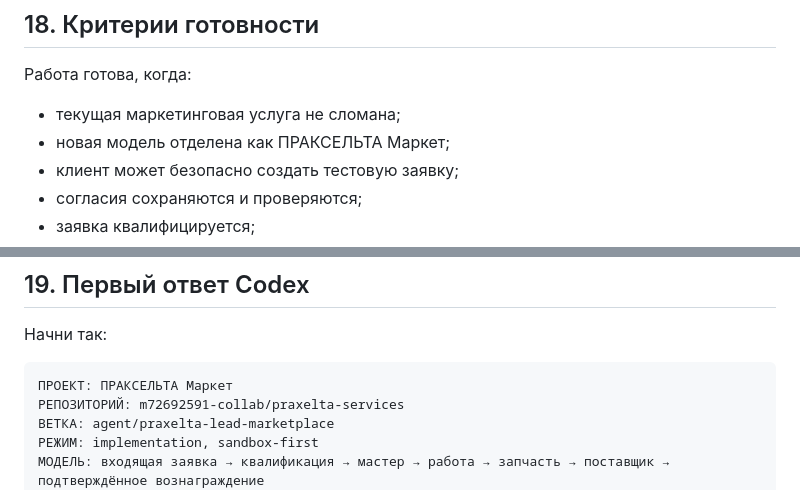
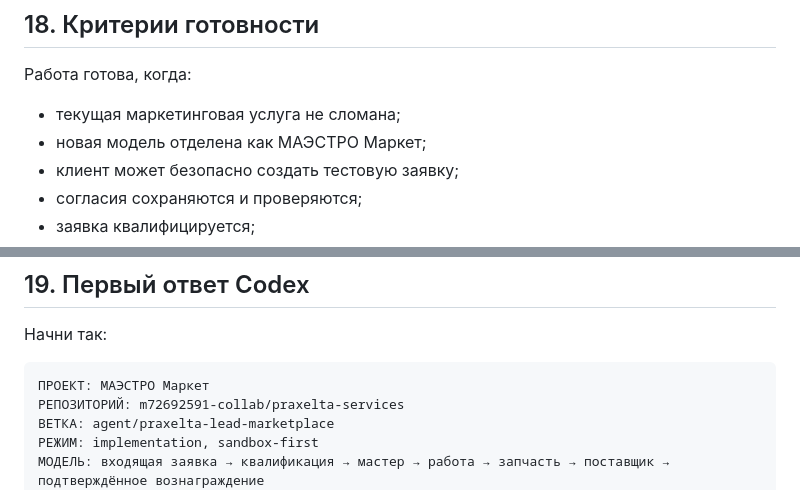
Before and after one commit to m72692591-collab/praxelta-services, a Markdown page: codex/PRAXELTA_CODEX_PROMPT_LEAD_MARKETPLACE_RU.md, 2 parts joined by grey strips. Rendered like a GitHub page.

````diff
--- a/codex/PRAXELTA_CODEX_PROMPT_LEAD_MARKETPLACE_RU.md
+++ b/codex/PRAXELTA_CODEX_PROMPT_LEAD_MARKETPLACE_RU.md
@@ -520,7 +520,7 @@
 Работа готова, когда:
 
 - текущая маркетинговая услуга не сломана;
-- новая модель отделена как ПРАКСЕЛЬТА Маркет;
+- новая модель отделена как МАЭСТРО Маркет;
 - клиент может безопасно создать тестовую заявку;
 - согласия сохраняются и проверяются;
 - заявка квалифицируется;
@@ -543,7 +543,7 @@
 Начни так:
 
 ```text
-ПРОЕКТ: ПРАКСЕЛЬТА Маркет
+ПРОЕКТ: МАЭСТРО Маркет
 РЕПОЗИТОРИЙ: m72692591-collab/praxelta-services
 ВЕТКА: agent/praxelta-lead-marketplace
 РЕЖИМ: implementation, sandbox-first
````
Also changed, not shown: other parts of codex/PRAXELTA_CODEX_PROMPT_LEAD_MARKETPLACE_RU.md (+11 -11 lines).
